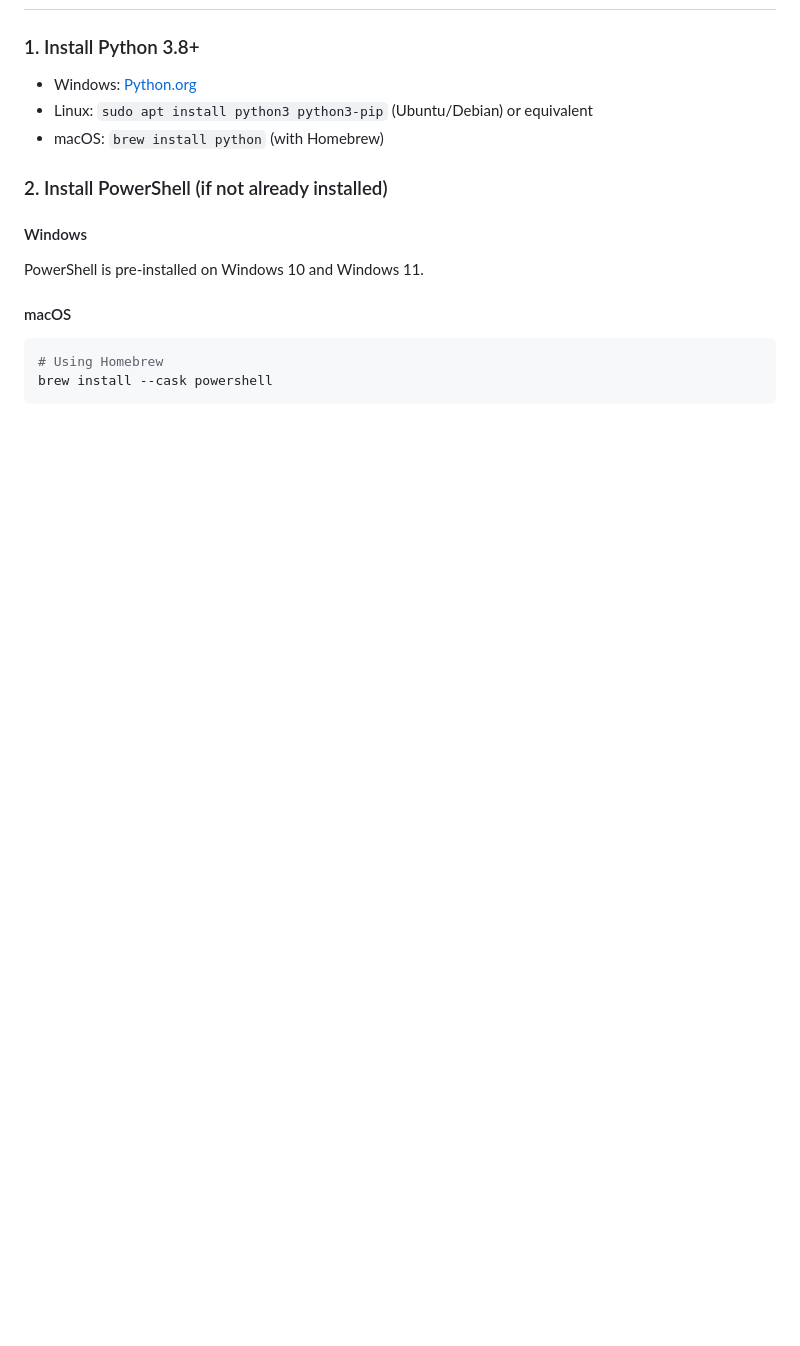
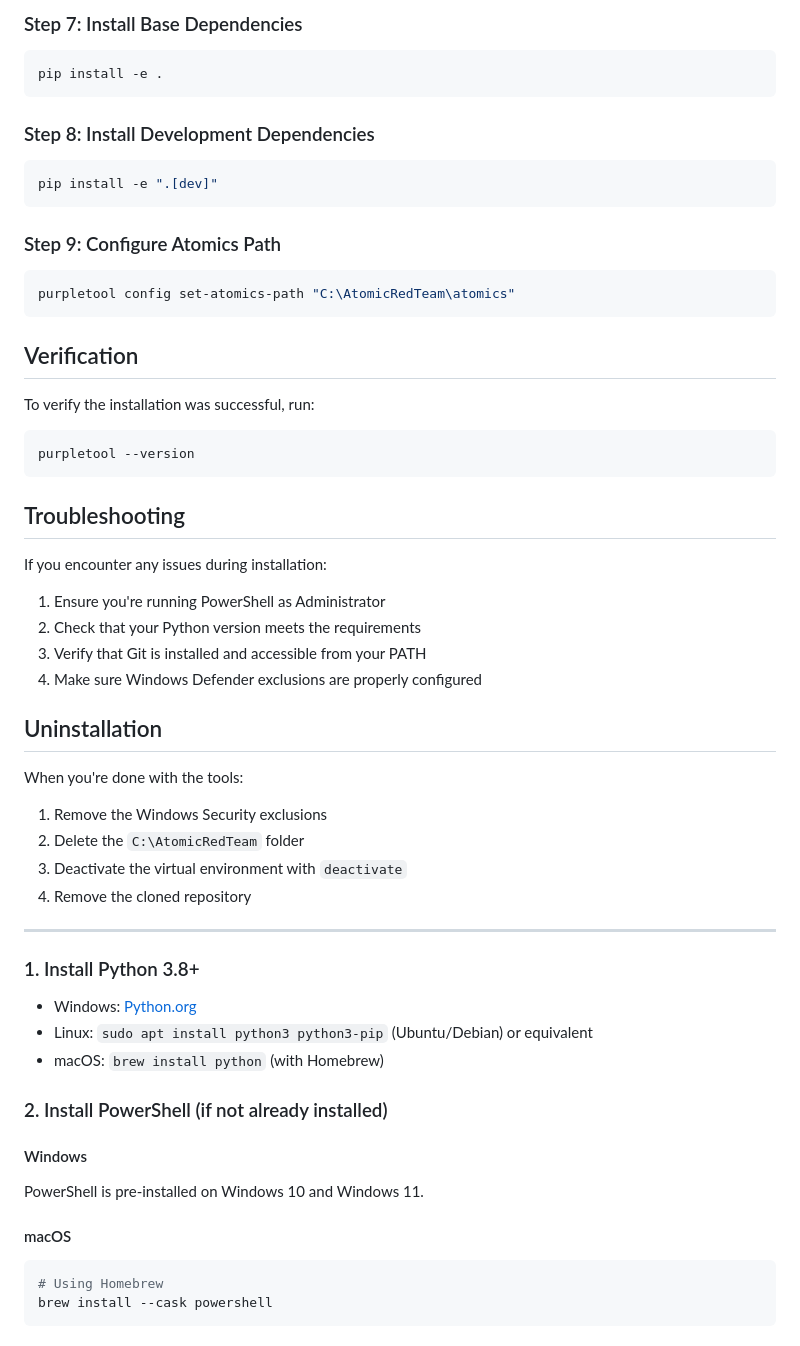
Before and after one commit to A-Stroem/bachelor, a Markdown page: purple-team-cli/README.md, the part around one of its changes. Rendered like a GitHub page; blank space fills up the shorter version.

Commit message:
Added simple install guide

````diff
--- a/purple-team-cli/README.md
+++ b/purple-team-cli/README.md
@@ -19,3 +85,43 @@ Purple Team CLI is a Python-based orchestrator for executing Atomic Red Team (AR
+### Step 7: Install Base Dependencies
+```powershell
+pip install -e .
+```
+
+### Step 8: Install Development Dependencies
+```powershell
+pip install -e ".[dev]"
+```
+
+### Step 9: Configure Atomics Path
+```powershell
+purpletool config set-atomics-path "C:\AtomicRedTeam\atomics"
+```
+
+## Verification
+To verify the installation was successful, run:
+```powershell
+purpletool --version
+```
+
+## Troubleshooting
+
+If you encounter any issues during installation:
+
+1. Ensure you're running PowerShell as Administrator
+2. Check that your Python version meets the requirements
+3. Verify that Git is installed and accessible from your PATH
+4. Make sure Windows Defender exclusions are properly configured
+
+## Uninstallation
+
+When you're done with the tools:
+
+1. Remove the Windows Security exclusions
+2. Delete the `C:\AtomicRedTeam` folder
+3. Deactivate the virtual environment with `deactivate`
+4. Remove the cloned repository
+
+_____________________________________________________________________________________________________
 
 ### 1. Install Python 3.8+
 
````
Also changed, not shown: other parts of purple-team-cli/README.md (+66 -0 lines).
